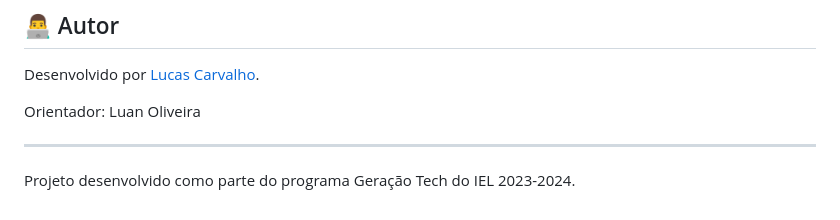
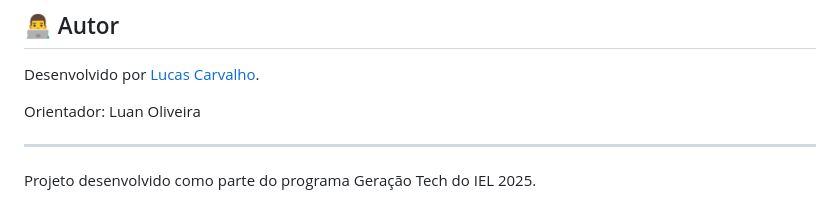
Before and after one commit to LucasCarvalhoo/caculadora-imc, a Markdown page: README.md, the part around the change. GitHub-like rendering.

```diff
--- a/README.md
+++ b/README.md
@@ -106,4 +106,4 @@ Orientador: Luan Oliveira
 
 ---
 
-Projeto desenvolvido como parte do programa Geração Tech do IEL 2023-2024.
+Projeto desenvolvido como parte do programa Geração Tech do IEL 2025.
```
